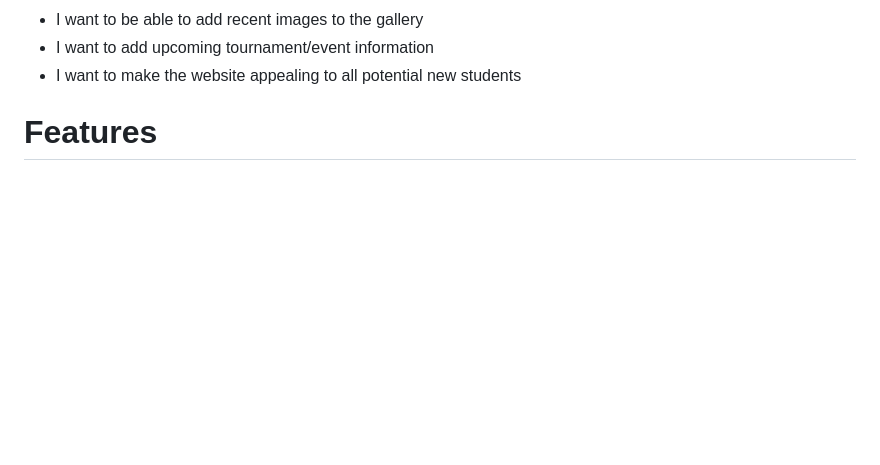
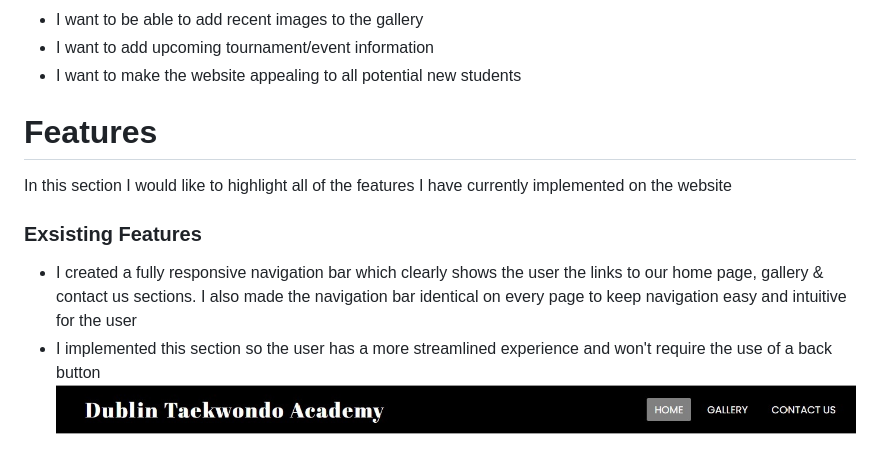
Before and after one commit to RyanGarry1/Dublin-Taekwondo-Academy, a Markdown page: README.md, the part around the change. Drawn GitHub-style; pictures changed too: assets/images/navbar.jpg (added); blank space fills up the shorter version.

Commit message:
added nav bar screenshot and feature info to readme file

```diff
--- a/README.md
+++ b/README.md
@@ -22,3 +22,10 @@ We also want to provide all of our academy's information, training schedule and
 - I want to make the website appealing to all potential new students
 
 # Features
+In this section I would like to highlight all of the features I have currently implemented on the website
+### Exsisting Features
+- I created a fully responsive navigation bar which clearly shows the user the links to our home page,
+gallery & contact us sections. I also made the navigation bar identical on every page to keep navigation
+easy and intuitive for the user
+- I implemented this section so the user has a more streamlined experience and won't require the use of a back button
+![nav bar image](assets/images/navbar.jpg)
```
